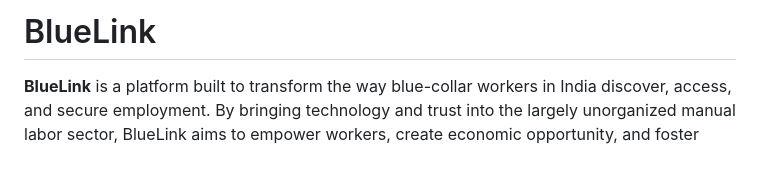
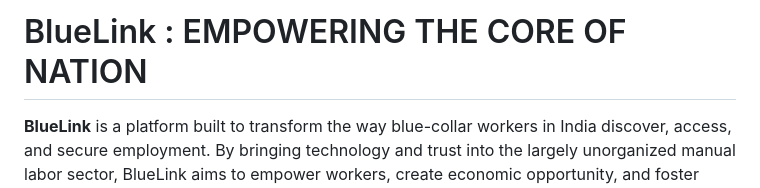
Before and after one commit to sono-mono/bluelink, a Markdown page: README.md, the part around the change. Drawn GitHub-style; blank space fills up the shorter version.

```diff
--- a/README.md
+++ b/README.md
@@ -1,4 +1,4 @@
-# BlueLink
+# BlueLink : EMPOWERING THE CORE OF NATION
 
 **BlueLink** is a platform built to transform the way blue-collar workers in India discover, access, and secure employment. By bringing technology and trust into the largely unorganized manual labor sector, BlueLink aims to empower workers, create economic opportunity, and foster inclusive growth.
 
```
